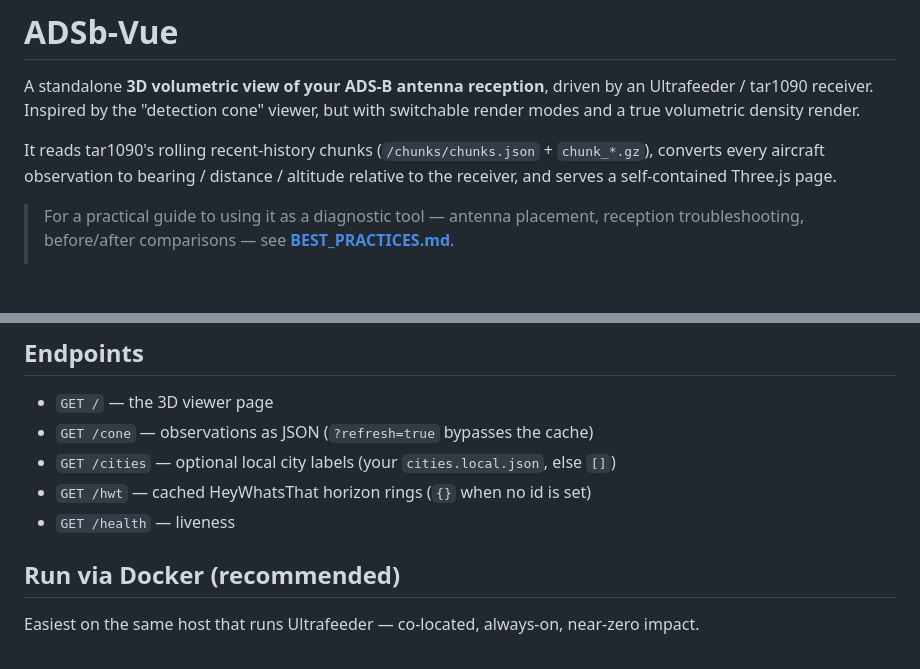
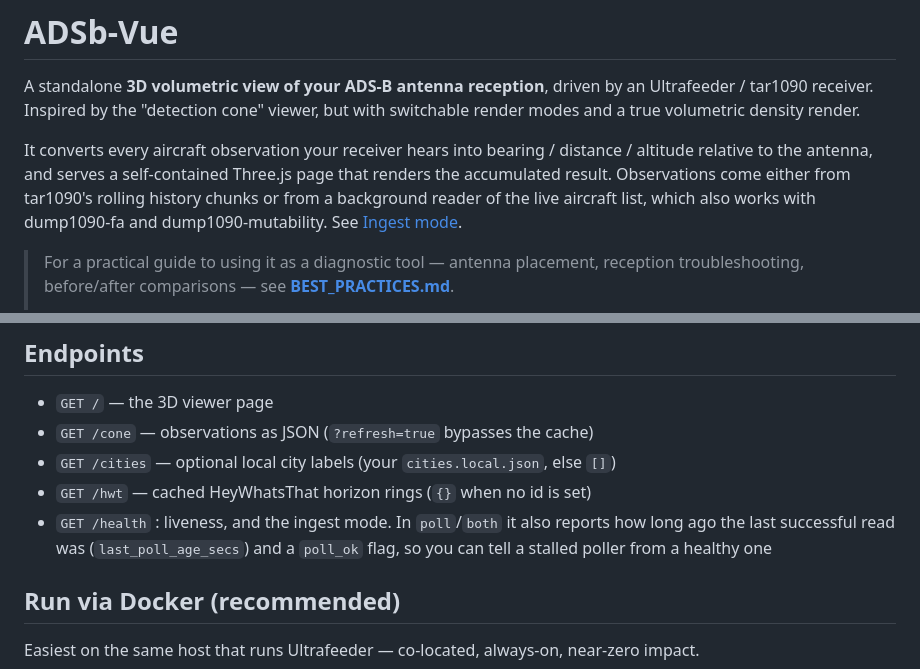
Before and after one commit to jrsphoto/ADSb-Vue, a Markdown page: README.md, 2 parts joined by grey strips. Drawn GitHub-style; blank space fills up the shorter version.

```diff
--- a/README.md
+++ b/README.md
@@ -8,9 +8,12 @@ A standalone **3D volumetric view of your ADS-B antenna reception**, driven by a
 Ultrafeeder / tar1090 receiver. Inspired by the "detection cone" viewer, but with
 switchable render modes and a true volumetric density render.
 
-It reads tar1090's rolling recent-history chunks (`/chunks/chunks.json` +
-`chunk_*.gz`), converts every aircraft observation to bearing / distance /
-altitude relative to the receiver, and serves a self-contained Three.js page.
+It converts every aircraft observation your receiver hears into bearing /
+distance / altitude relative to the antenna, and serves a self-contained
+Three.js page that renders the accumulated result. Observations come either
+from tar1090's rolling history chunks or from a background reader of the live
+aircraft list, which also works with dump1090-fa and dump1090-mutability. See
+[Ingest mode](#ingest-mode).
 
 > For a practical guide to using it as a diagnostic tool — antenna placement,
 > reception troubleshooting, before/after comparisons — see
@@ -314,7 +317,9 @@ needed**, and it survives every update and container recreation. See
 - `GET /cone`    — observations as JSON (`?refresh=true` bypasses the cache)
 - `GET /cities`  — optional local city labels (your `cities.local.json`, else `[]`)
 - `GET /hwt`     — cached HeyWhatsThat horizon rings (`{}` when no id is set)
-- `GET /health`  — liveness
+- `GET /health`  : liveness, and the ingest mode. In `poll`/`both` it also
+  reports how long ago the last successful read was (`last_poll_age_secs`) and a
+  `poll_ok` flag, so you can tell a stalled poller from a healthy one
 
 ## Run via Docker (recommended)
 
```
Also changed, not shown: DETAILS.md (+96 -11 lines), docs/persistence.md (+21 -10 lines).
